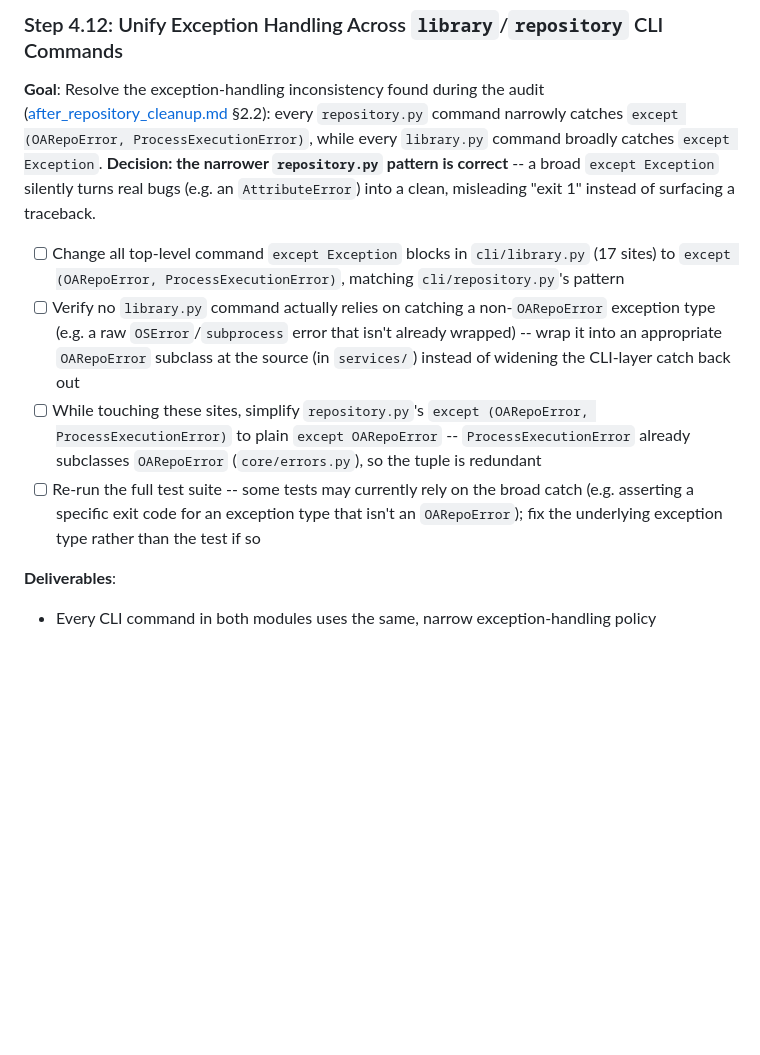
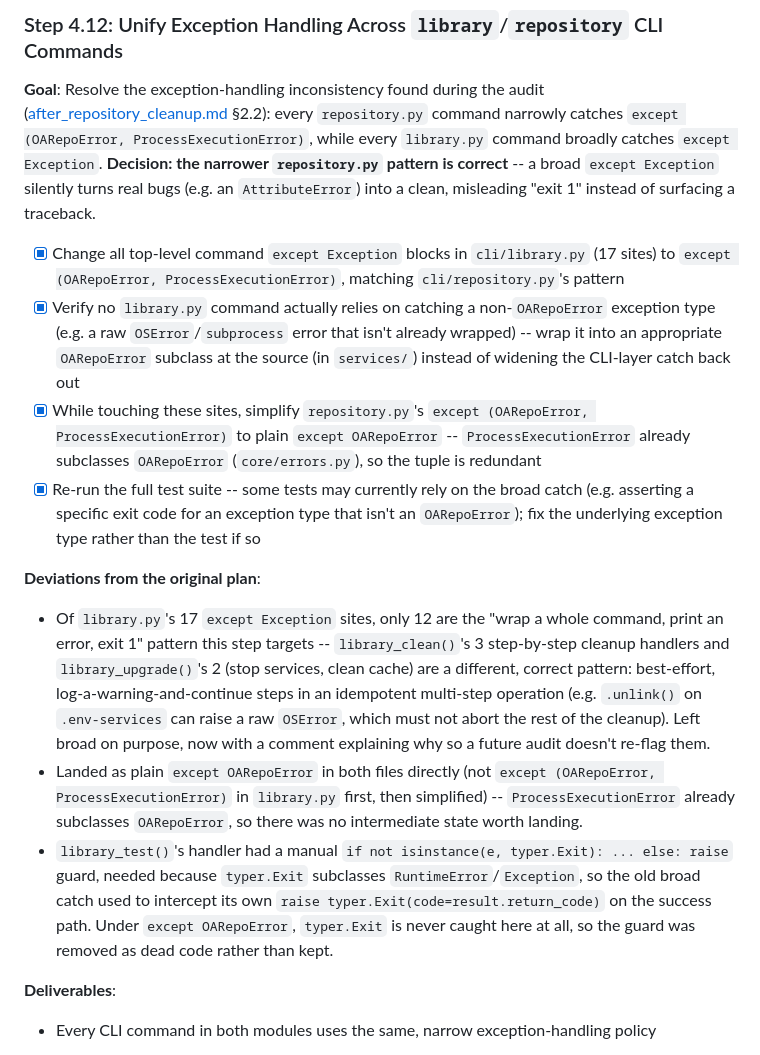
Before and after one commit to oarepo/oarepo-cli, a Markdown page: docs/architecture/implementation-steps.md, the part around one of its changes. Rendered like a GitHub page; blank space fills up the shorter version.

```diff
--- a/docs/architecture/implementation-steps.md
+++ b/docs/architecture/implementation-steps.md
@@ -1384,22 +1384,42 @@ correct** -- a broad `except Exception` silently turns real bugs (e.g. an
 `AttributeError`) into a clean, misleading "exit 1" instead of surfacing a
 traceback.
 
-- [ ] Change all top-level command `except Exception` blocks in
+- [x] Change all top-level command `except Exception` blocks in
   `cli/library.py` (17 sites) to `except (OARepoError, ProcessExecutionError)`,
   matching `cli/repository.py`'s pattern
-- [ ] Verify no `library.py` command actually relies on catching a
+- [x] Verify no `library.py` command actually relies on catching a
   non-`OARepoError` exception type (e.g. a raw `OSError`/`subprocess` error
   that isn't already wrapped) -- wrap it into an appropriate `OARepoError`
   subclass at the source (in `services/`) instead of widening the CLI-layer
   catch back out
-- [ ] While touching these sites, simplify `repository.py`'s
+- [x] While touching these sites, simplify `repository.py`'s
   `except (OARepoError, ProcessExecutionError)` to plain `except OARepoError`
   -- `ProcessExecutionError` already subclasses `OARepoError`
   (`core/errors.py`), so the tuple is redundant
-- [ ] Re-run the full test suite -- some tests may currently rely on the
+- [x] Re-run the full test suite -- some tests may currently rely on the
   broad catch (e.g. asserting a specific exit code for an exception type
   that isn't an `OARepoError`); fix the underlying exception type rather
   than the test if so
+
+**Deviations from the original plan**:
+- Of `library.py`'s 17 `except Exception` sites, only 12 are the "wrap a
+  whole command, print an error, exit 1" pattern this step targets --
+  `library_clean()`'s 3 step-by-step cleanup handlers and `library_upgrade()`'s
+  2 (stop services, clean cache) are a different, correct pattern:
+  best-effort, log-a-warning-and-continue steps in an idempotent multi-step
+  operation (e.g. `.unlink()` on `.env-services` can raise a raw `OSError`,
+  which must not abort the rest of the cleanup). Left broad on purpose, now
+  with a comment explaining why so a future audit doesn't re-flag them.
+- Landed as plain `except OARepoError` in both files directly (not
+  `except (OARepoError, ProcessExecutionError)` in `library.py` first, then
+  simplified) -- `ProcessExecutionError` already subclasses `OARepoError`,
+  so there was no intermediate state worth landing.
+- `library_test()`'s handler had a manual `if not isinstance(e, typer.Exit):
+  ... else: raise` guard, needed because `typer.Exit` subclasses
+  `RuntimeError`/`Exception`, so the old broad catch used to intercept its
+  own `raise typer.Exit(code=result.return_code)` on the success path. Under
+  `except OARepoError`, `typer.Exit` is never caught here at all, so the
+  guard was removed as dead code rather than kept.
 
 **Deliverables**:
 - Every CLI command in both modules uses the same, narrow exception-handling
```
Also changed, not shown: other parts of docs/architecture/implementation-steps.md (+34 -8 lines).
